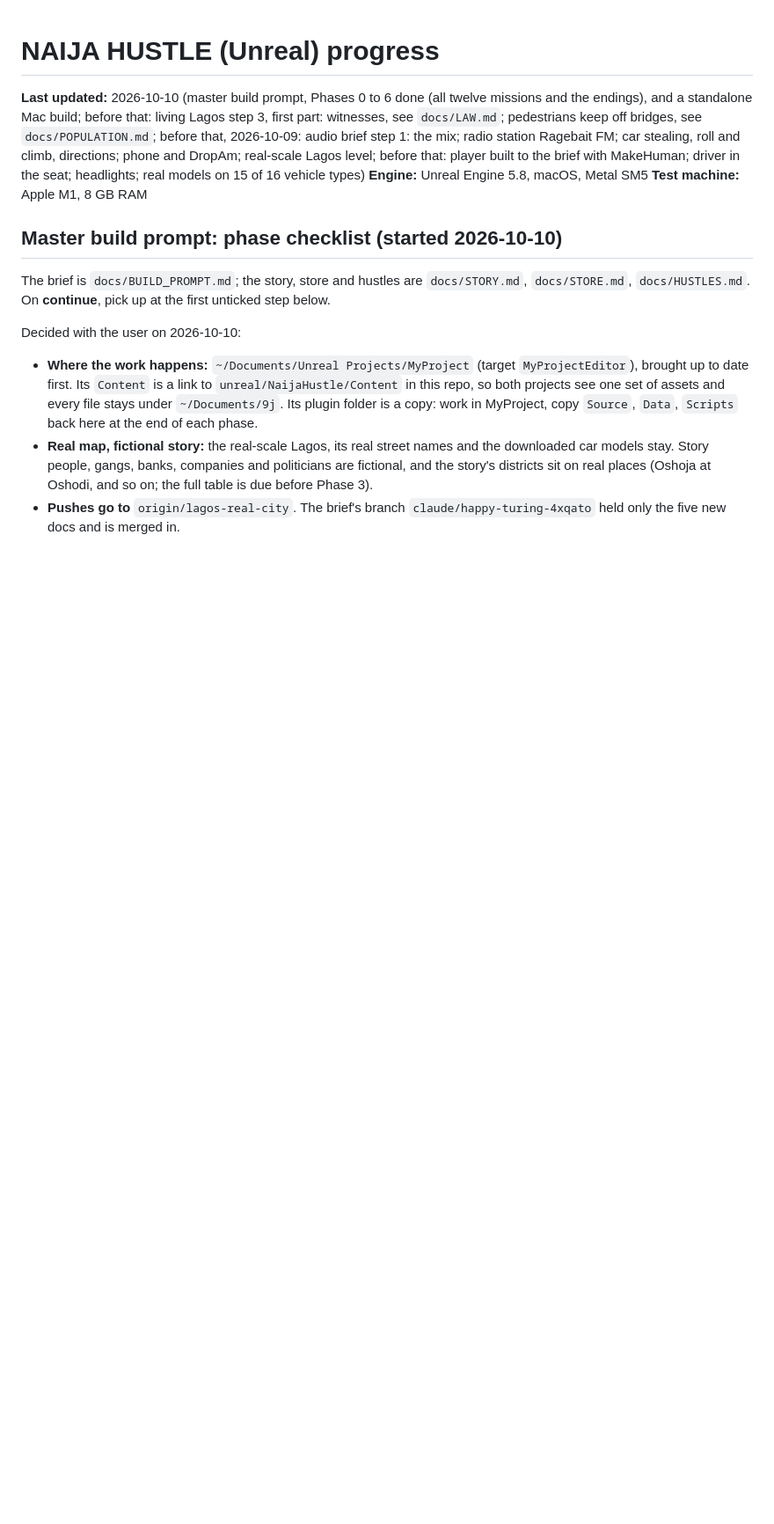
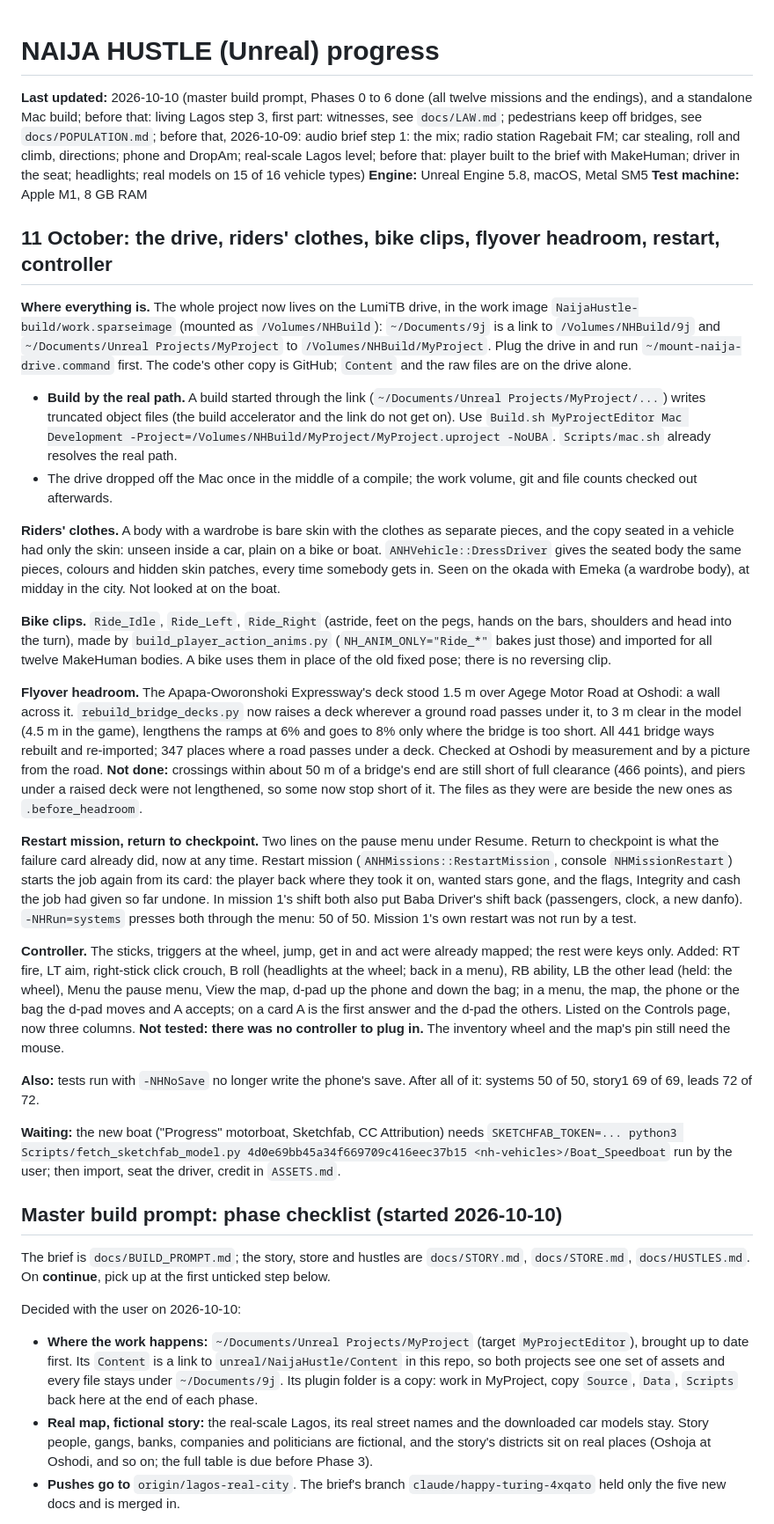
Before and after one commit to olumideoyenubi-max/9j, a Markdown page: PROGRESS.md, the part around the change. Shown at 88% size. Drawn GitHub-style; blank space fills up the shorter version.

Commit message:
PROGRESS: 11 October (the drive, riders' clothes, bike clips, flyovers, restart, controller)
Co-Authored-By: Claude Opus 5.5 <noreply@anthropic.com>

```diff
--- a/PROGRESS.md
+++ b/PROGRESS.md
@@ -3,6 +3,26 @@
 **Last updated:** 2026-10-10 (master build prompt, Phases 0 to 6 done (all twelve missions and the endings), and a standalone Mac build; before that: living Lagos step 3, first part: witnesses, see `docs/LAW.md`; pedestrians keep off bridges, see `docs/POPULATION.md`; before that, 2026-10-09: audio brief step 1: the mix; radio station Ragebait FM; car stealing, roll and climb, directions; phone and DropAm; real-scale Lagos level; before that: player built to the brief with MakeHuman; driver in the seat; headlights; real models on 15 of 16 vehicle types)
 **Engine:** Unreal Engine 5.8, macOS, Metal SM5
 **Test machine:** Apple M1, 8 GB RAM
+
+## 11 October: the drive, riders' clothes, bike clips, flyover headroom, restart, controller
+
+**Where everything is.** The whole project now lives on the LumiTB drive, in the work image `NaijaHustle-build/work.sparseimage` (mounted as `/Volumes/NHBuild`): `~/Documents/9j` is a link to `/Volumes/NHBuild/9j` and `~/Documents/Unreal Projects/MyProject` to `/Volumes/NHBuild/MyProject`. Plug the drive in and run `~/mount-naija-drive.command` first. The code's other copy is GitHub; `Content` and the raw files are on the drive alone.
+- **Build by the real path.** A build started through the link (`~/Documents/Unreal Projects/MyProject/...`) writes truncated object files (the build accelerator and the link do not get on). Use `Build.sh MyProjectEditor Mac Development -Project=/Volumes/NHBuild/MyProject/MyProject.uproject -NoUBA`. `Scripts/mac.sh` already resolves the real path.
+- The drive dropped off the Mac once in the middle of a compile; the work volume, git and file counts checked out afterwards.
+
+**Riders' clothes.** A body with a wardrobe is bare skin with the clothes as separate pieces, and the copy seated in a vehicle had only the skin: unseen inside a car, plain on a bike or boat. `ANHVehicle::DressDriver` gives the seated body the same pieces, colours and hidden skin patches, every time somebody gets in. Seen on the okada with Emeka (a wardrobe body), at midday in the city. Not looked at on the boat.
+
+**Bike clips.** `Ride_Idle`, `Ride_Left`, `Ride_Right` (astride, feet on the pegs, hands on the bars, shoulders and head into the turn), made by `build_player_action_anims.py` (`NH_ANIM_ONLY="Ride_*"` bakes just those) and imported for all twelve MakeHuman bodies. A bike uses them in place of the old fixed pose; there is no reversing clip.
+
+**Flyover headroom.** The Apapa-Oworonshoki Expressway's deck stood 1.5 m over Agege Motor Road at Oshodi: a wall across it. `rebuild_bridge_decks.py` now raises a deck wherever a ground road passes under it, to 3 m clear in the model (4.5 m in the game), lengthens the ramps at 6% and goes to 8% only where the bridge is too short. All 441 bridge ways rebuilt and re-imported; 347 places where a road passes under a deck. Checked at Oshodi by measurement and by a picture from the road. **Not done:** crossings within about 50 m of a bridge's end are still short of full clearance (466 points), and piers under a raised deck were not lengthened, so some now stop short of it. The files as they were are beside the new ones as `.before_headroom`.
+
+**Restart mission, return to checkpoint.** Two lines on the pause menu under Resume. Return to checkpoint is what the failure card already did, now at any time. Restart mission (`ANHMissions::RestartMission`, console `NHMissionRestart`) starts the job again from its card: the player back where they took it on, wanted stars gone, and the flags, Integrity and cash the job had given so far undone. In mission 1's shift both also put Baba Driver's shift back (passengers, clock, a new danfo). `-NHRun=systems` presses both through the menu: 50 of 50. Mission 1's own restart was not run by a test.
+
+**Controller.** The sticks, triggers at the wheel, jump, get in and act were already mapped; the rest were keys only. Added: RT fire, LT aim, right-stick click crouch, B roll (headlights at the wheel; back in a menu), RB ability, LB the other lead (held: the wheel), Menu the pause menu, View the map, d-pad up the phone and down the bag; in a menu, the map, the phone or the bag the d-pad moves and A accepts; on a card A is the first answer and the d-pad the others. Listed on the Controls page, now three columns. **Not tested: there was no controller to plug in.** The inventory wheel and the map's pin still need the mouse.
+
+**Also:** tests run with `-NHNoSave` no longer write the phone's save. After all of it: systems 50 of 50, story1 69 of 69, leads 72 of 72.
+
+**Waiting:** the new boat ("Progress" motorboat, Sketchfab, CC Attribution) needs `SKETCHFAB_TOKEN=... python3 Scripts/fetch_sketchfab_model.py 4d0e69bb45a34f669709c416eec37b15 <nh-vehicles>/Boat_Speedboat` run by the user; then import, seat the driver, credit in `ASSETS.md`.
 
 ## Master build prompt: phase checklist (started 2026-10-10)
 
```
